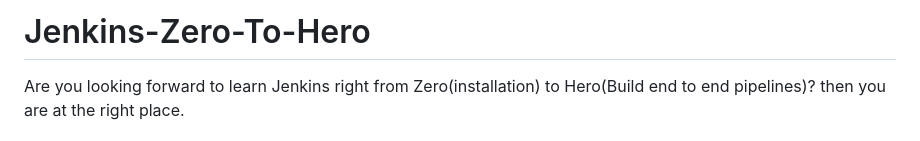
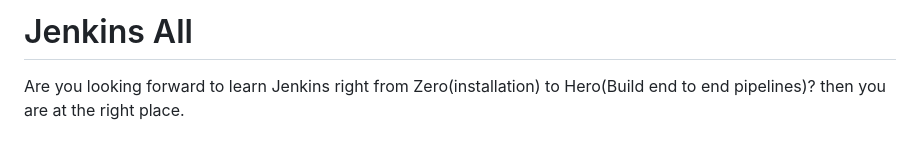
Before and after one commit to rdsandrds/Jenkinsall, a Markdown page: README.md, the part around the change. GitHub-like rendering.

```diff
--- a/README.md
+++ b/README.md
@@ -1,4 +1,4 @@
-# Jenkins-Zero-To-Hero
+# Jenkins All
 
 Are you looking forward to learn Jenkins right from Zero(installation) to Hero(Build end to end pipelines)? then you are at the right place.
 
```
